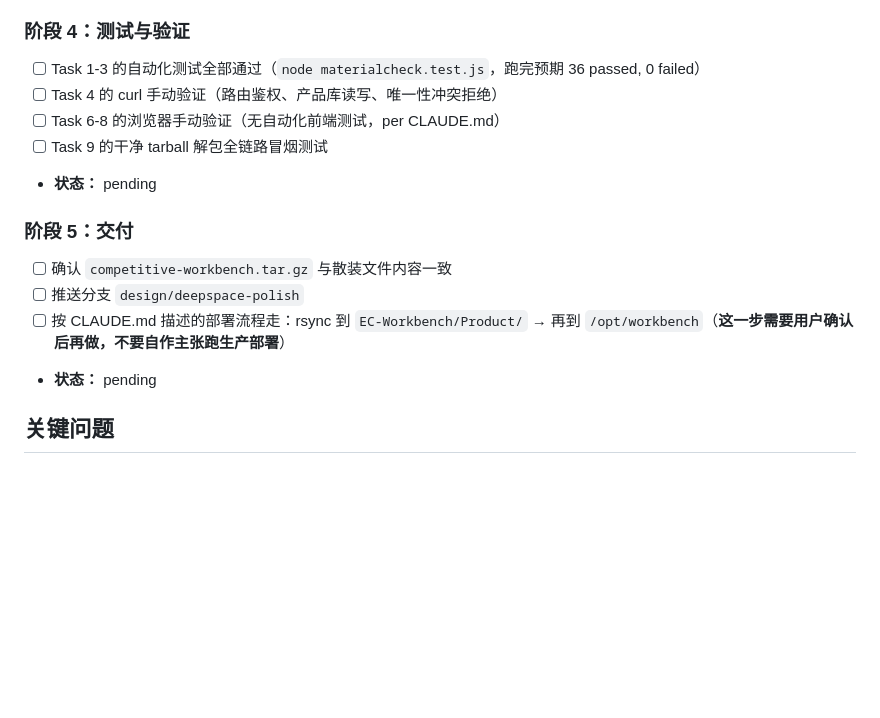
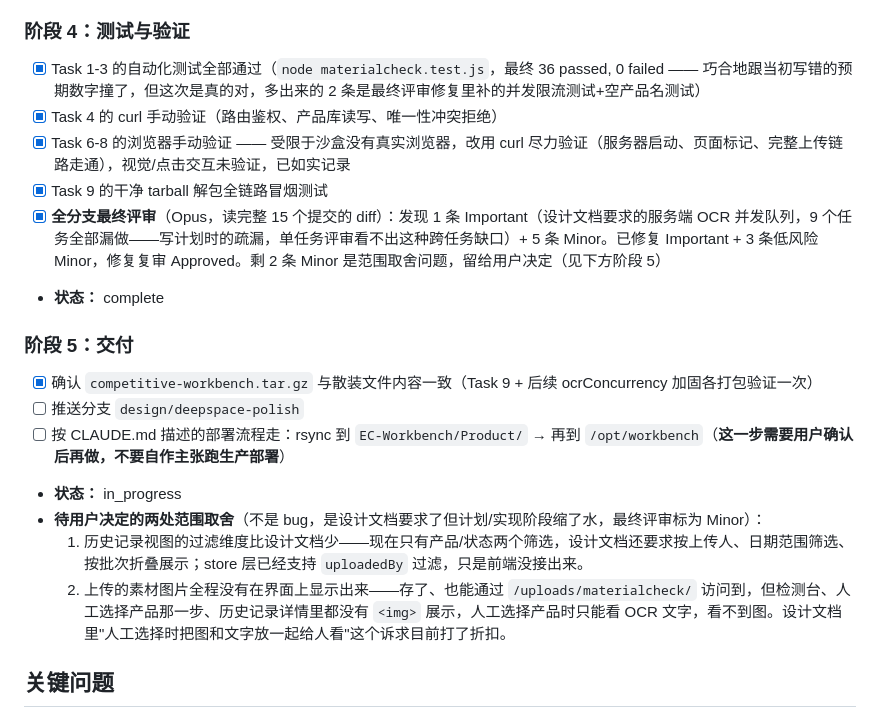
Before and after one commit to baihuifeng-leo/IQAir-Project, a Markdown page: competitive-workbench/task_plan.md, the part around the change. Drawn GitHub-style; blank space fills up the shorter version.

Commit message:
同步进度文件：最终评审+修复完成，功能实现阶段结束

```diff
--- a/competitive-workbench/task_plan.md
+++ b/competitive-workbench/task_plan.md
@@ -37,17 +37,21 @@
 - **SDD 账本（权威进度来源，跨会话恢复认这个）：** `.superpowers/sdd/progress.md`（git-ignored，本地文件系统里；本文件的勾选状态是给人看的摘要，冲突时以 SDD 账本 + `git log` 为准）
 
 ### 阶段 4：测试与验证
-- [ ] Task 1-3 的自动化测试全部通过（`node materialcheck.test.js`，跑完预期 36 passed, 0 failed）
-- [ ] Task 4 的 curl 手动验证（路由鉴权、产品库读写、唯一性冲突拒绝）
-- [ ] Task 6-8 的浏览器手动验证（无自动化前端测试，per CLAUDE.md）
-- [ ] Task 9 的干净 tarball 解包全链路冒烟测试
-- **状态：** pending
+- [x] Task 1-3 的自动化测试全部通过（`node materialcheck.test.js`，最终 36 passed, 0 failed —— 巧合地跟当初写错的预期数字撞了，但这次是真的对，多出来的 2 条是最终评审修复里补的并发限流测试+空产品名测试）
+- [x] Task 4 的 curl 手动验证（路由鉴权、产品库读写、唯一性冲突拒绝）
+- [x] Task 6-8 的浏览器手动验证 —— 受限于沙盒没有真实浏览器，改用 curl 尽力验证（服务器启动、页面标记、完整上传链路走通），视觉/点击交互未验证，已如实记录
+- [x] Task 9 的干净 tarball 解包全链路冒烟测试
+- [x] **全分支最终评审**（Opus，读完整 15 个提交的 diff）：发现 1 条 Important（设计文档要求的服务端 OCR 并发队列，9 个任务全部漏做——写计划时的疏漏，单任务评审看不出这种跨任务缺口）+ 5 条 Minor。已修复 Important + 3 条低风险 Minor，修复复审 Approved。剩 2 条 Minor 是范围取舍问题，留给用户决定（见下方阶段 5）
+- **状态：** complete
 
 ### 阶段 5：交付
-- [ ] 确认 `competitive-workbench.tar.gz` 与散装文件内容一致
+- [x] 确认 `competitive-workbench.tar.gz` 与散装文件内容一致（Task 9 + 后续 ocrConcurrency 加固各打包验证一次）
 - [ ] 推送分支 `design/deepspace-polish`
 - [ ] 按 CLAUDE.md 描述的部署流程走：rsync 到 `EC-Workbench/Product/` → 再到 `/opt/workbench`（**这一步需要用户确认后再做，不要自作主张跑生产部署**）
-- **状态：** pending
+- **状态：** in_progress
+- **待用户决定的两处范围取舍**（不是 bug，是设计文档要求了但计划/实现阶段缩了水，最终评审标为 Minor）：
+  1. 历史记录视图的过滤维度比设计文档少——现在只有产品/状态两个筛选，设计文档还要求按上传人、日期范围筛选、按批次折叠展示；store 层已经支持 `uploadedBy` 过滤，只是前端没接出来。
+  2. 上传的素材图片全程没有在界面上显示出来——存了、也能通过 `/uploads/materialcheck/` 访问到，但检测台、人工选择产品那一步、历史记录详情里都没有 `<img>` 展示，人工选择产品时只能看 OCR 文字，看不到图。设计文档里"人工选择时把图和文字放一起给人看"这个诉求目前打了折扣。
 
 ## 关键问题
 1. ~~执行方式选哪种~~ — 用户已选 1（Subagent-Driven），正在按这个方式执行。
```
